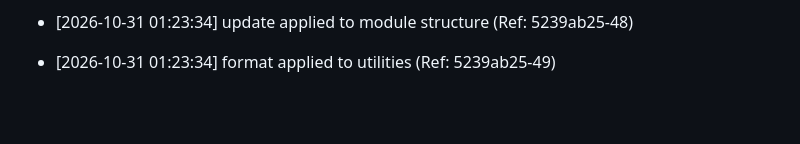
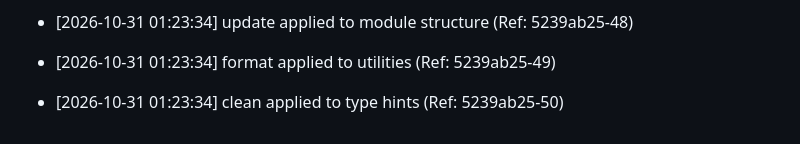
Before and after one commit to brunnojob/devpulse-usb, a Markdown page: docs/optimization_notes.md, the part around the change. GitHub-like rendering; blank space fills up the shorter version.

Commit message:
﻿chore: clean type hints [50/50]

```diff
--- a/docs/optimization_notes.md
+++ b/docs/optimization_notes.md
@@ -1497,3 +1497,5 @@
 * [2026-10-31 01:23:34] update applied to module structure (Ref: 5239ab25-48)
 
 * [2026-10-31 01:23:34] format applied to utilities (Ref: 5239ab25-49)
+
+* [2026-10-31 01:23:34] clean applied to type hints (Ref: 5239ab25-50)
```
